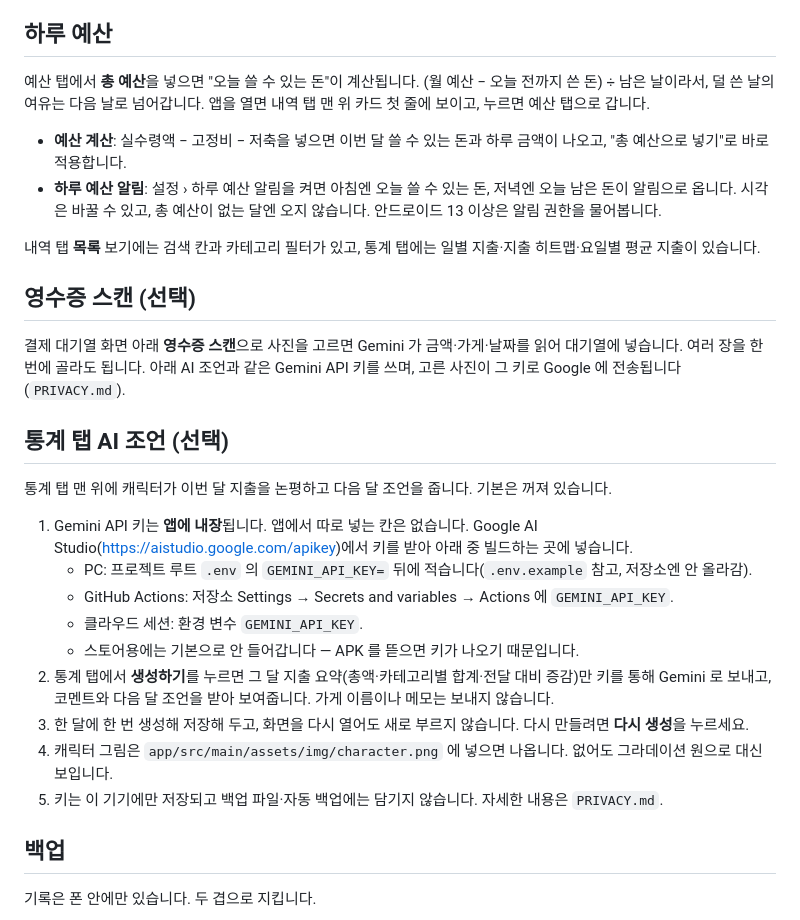
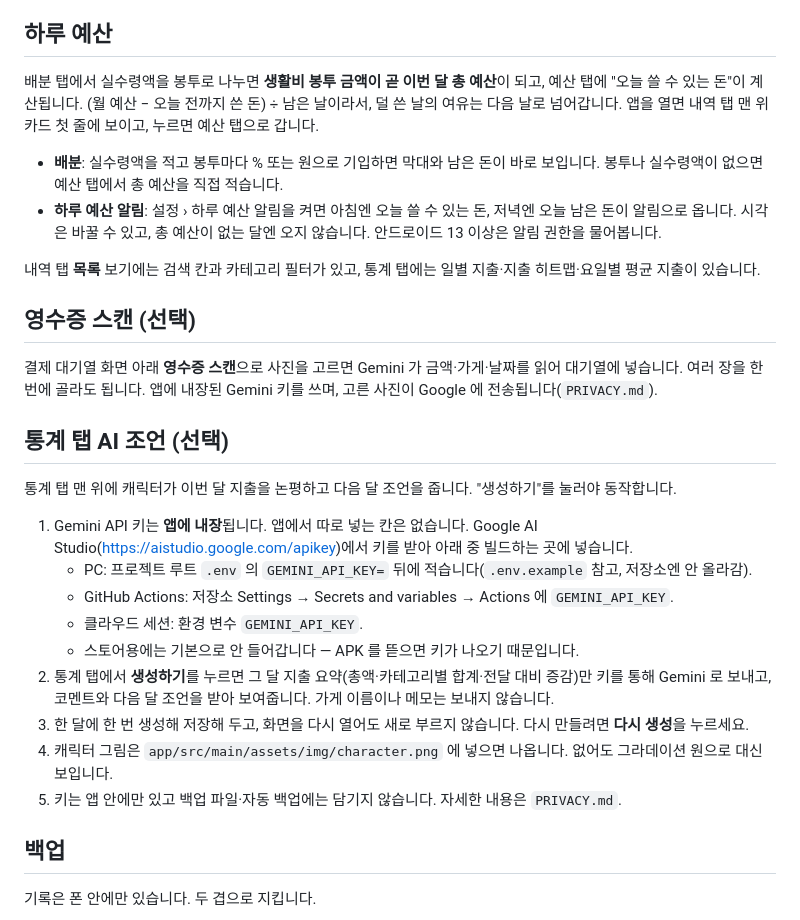
Before and after one commit to yunjae305/GamingBudget, a Markdown page: README.md, the part around the change. Drawn GitHub-style.

Commit message:
README: 하루 예산·배분·AI 키 설명 최신화
Co-Authored-By: Claude Fable 5.1 <noreply@anthropic.com>
Claude-Session: https://claude.ai/code/session_012zTKLanePEPvaTm7jDMMJM

```diff
--- a/README.md
+++ b/README.md
@@ -95,20 +95,20 @@ git push
 
 ## 하루 예산
 
-예산 탭에서 **총 예산**을 넣으면 "오늘 쓸 수 있는 돈"이 계산됩니다. (월 예산 − 오늘 전까지 쓴 돈) ÷ 남은 날이라서, 덜 쓴 날의 여유는 다음 날로 넘어갑니다. 앱을 열면 내역 탭 맨 위 카드 첫 줄에 보이고, 누르면 예산 탭으로 갑니다.
+배분 탭에서 실수령액을 봉투로 나누면 **생활비 봉투 금액이 곧 이번 달 총 예산**이 되고, 예산 탭에 "오늘 쓸 수 있는 돈"이 계산됩니다. (월 예산 − 오늘 전까지 쓴 돈) ÷ 남은 날이라서, 덜 쓴 날의 여유는 다음 날로 넘어갑니다. 앱을 열면 내역 탭 맨 위 카드 첫 줄에 보이고, 누르면 예산 탭으로 갑니다.
 
-- **예산 계산**: 실수령액 − 고정비 − 저축을 넣으면 이번 달 쓸 수 있는 돈과 하루 금액이 나오고, "총 예산으로 넣기"로 바로 적용합니다.
+- **배분**: 실수령액을 적고 봉투마다 % 또는 원으로 기입하면 막대와 남은 돈이 바로 보입니다. 봉투나 실수령액이 없으면 예산 탭에서 총 예산을 직접 적습니다.
 - **하루 예산 알림**: 설정 › 하루 예산 알림을 켜면 아침엔 오늘 쓸 수 있는 돈, 저녁엔 오늘 남은 돈이 알림으로 옵니다. 시각은 바꿀 수 있고, 총 예산이 없는 달엔 오지 않습니다. 안드로이드 13 이상은 알림 권한을 물어봅니다.
 
 내역 탭 **목록** 보기에는 검색 칸과 카테고리 필터가 있고, 통계 탭에는 일별 지출·지출 히트맵·요일별 평균 지출이 있습니다.
 
 ## 영수증 스캔 (선택)
 
-결제 대기열 화면 아래 **영수증 스캔**으로 사진을 고르면 Gemini 가 금액·가게·날짜를 읽어 대기열에 넣습니다. 여러 장을 한 번에 골라도 됩니다. 아래 AI 조언과 같은 Gemini API 키를 쓰며, 고른 사진이 그 키로 Google 에 전송됩니다(`PRIVACY.md`).
+결제 대기열 화면 아래 **영수증 스캔**으로 사진을 고르면 Gemini 가 금액·가게·날짜를 읽어 대기열에 넣습니다. 여러 장을 한 번에 골라도 됩니다. 앱에 내장된 Gemini 키를 쓰며, 고른 사진이 Google 에 전송됩니다(`PRIVACY.md`).
 
 ## 통계 탭 AI 조언 (선택)
 
-통계 탭 맨 위에 캐릭터가 이번 달 지출을 논평하고 다음 달 조언을 줍니다. 기본은 꺼져 있습니다.
+통계 탭 맨 위에 캐릭터가 이번 달 지출을 논평하고 다음 달 조언을 줍니다. "생성하기"를 눌러야 동작합니다.
 
 1. Gemini API 키는 **앱에 내장**됩니다. 앱에서 따로 넣는 칸은 없습니다. Google AI Studio(https://aistudio.google.com/apikey)에서 키를 받아 아래 중 빌드하는 곳에 넣습니다.
    - PC: 프로젝트 루트 `.env` 의 `GEMINI_API_KEY=` 뒤에 적습니다(`.env.example` 참고, 저장소엔 안 올라감).
@@ -118,7 +118,7 @@ git push
 2. 통계 탭에서 **생성하기**를 누르면 그 달 지출 요약(총액·카테고리별 합계·전달 대비 증감)만 키를 통해 Gemini 로 보내고, 코멘트와 다음 달 조언을 받아 보여줍니다. 가게 이름이나 메모는 보내지 않습니다.
 3. 한 달에 한 번 생성해 저장해 두고, 화면을 다시 열어도 새로 부르지 않습니다. 다시 만들려면 **다시 생성**을 누르세요.
 4. 캐릭터 그림은 `app/src/main/assets/img/character.png` 에 넣으면 나옵니다. 없어도 그라데이션 원으로 대신 보입니다.
-5. 키는 이 기기에만 저장되고 백업 파일·자동 백업에는 담기지 않습니다. 자세한 내용은 `PRIVACY.md`.
+5. 키는 앱 안에만 있고 백업 파일·자동 백업에는 담기지 않습니다. 자세한 내용은 `PRIVACY.md`.
 
 ## 백업
 
```
